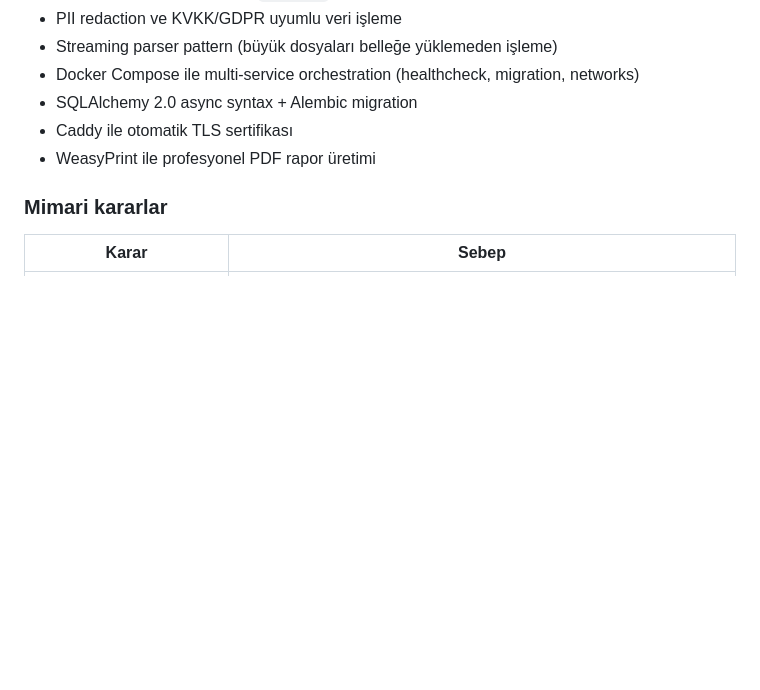
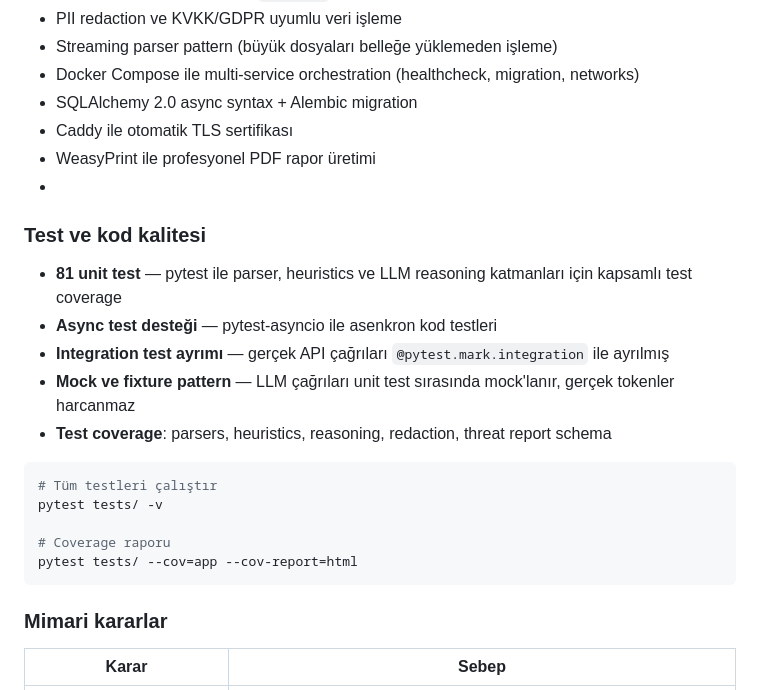
Before and after one commit to Emnn0/Cassandra-Cloudsec-Agent, a Markdown page: README.md, the part around the change. Drawn GitHub-style; blank space fills up the shorter version.

Commit message:
docs: highlight testing and code qualit

````diff
--- a/README.md
+++ b/README.md
@@ -207,6 +207,22 @@ Bu proje **tek başına bir öğrenme projesi olarak** geliştirildi. Modern bir
 - SQLAlchemy 2.0 async syntax + Alembic migration
 - Caddy ile otomatik TLS sertifikası
 - WeasyPrint ile profesyonel PDF rapor üretimi
+-
+### Test ve kod kalitesi
+
+- **81 unit test** — pytest ile parser, heuristics ve LLM reasoning katmanları için kapsamlı test coverage
+- **Async test desteği** — pytest-asyncio ile asenkron kod testleri
+- **Integration test ayrımı** — gerçek API çağrıları `@pytest.mark.integration` ile ayrılmış
+- **Mock ve fixture pattern** — LLM çağrıları unit test sırasında mock'lanır, gerçek tokenler harcanmaz
+- **Test coverage**: parsers, heuristics, reasoning, redaction, threat report schema
+
+```bash
+# Tüm testleri çalıştır
+pytest tests/ -v
+
+# Coverage raporu
+pytest tests/ --cov=app --cov-report=html
+```
 
 ### Mimari kararlar
 
````
